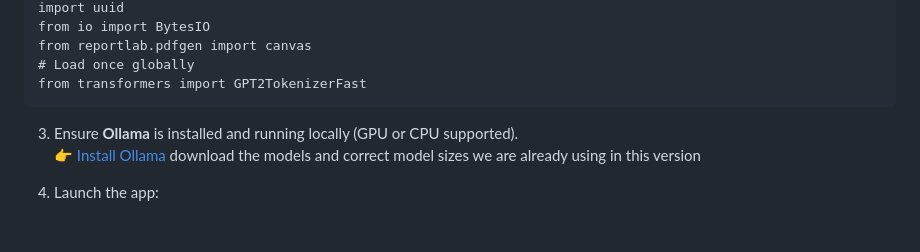
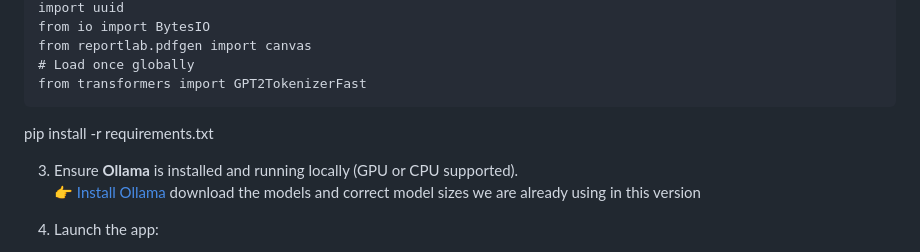
Before and after one commit to kristodev-tech/DeepCoder-Ai-Chat-UI-Info, a Markdown page: README.md, the part around the change. Rendered like a GitHub page; blank space fills up the shorter version.

````diff
--- a/README.md
+++ b/README.md
@@ -91,6 +91,7 @@ from reportlab.pdfgen import canvas
 # Load once globally
 from transformers import GPT2TokenizerFast
 ```
+pip install -r requirements.txt
 
 3. Ensure **Ollama** is installed and running locally (GPU or CPU supported).
 👉 [Install Ollama](https://ollama.com) download the models and correct model sizes we are already using in this version
````
